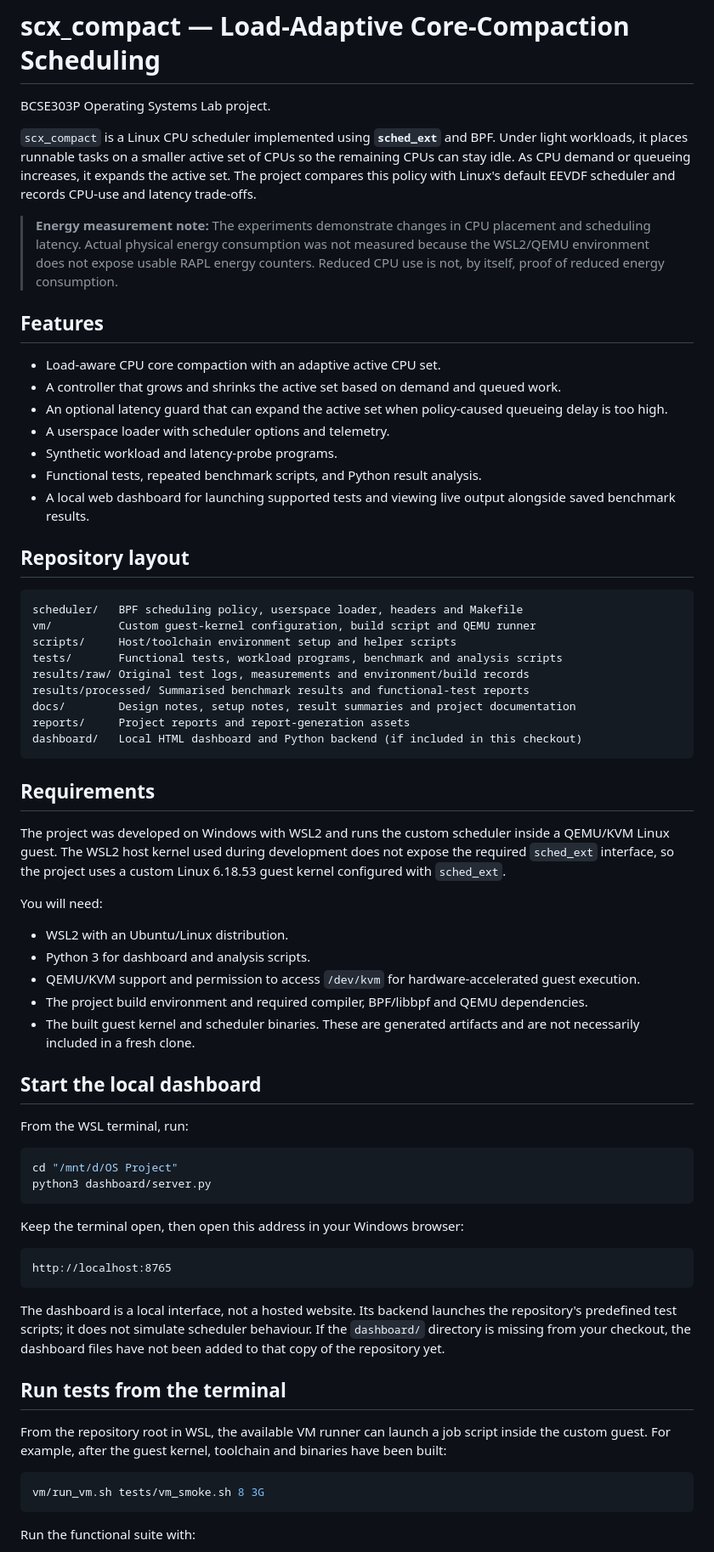
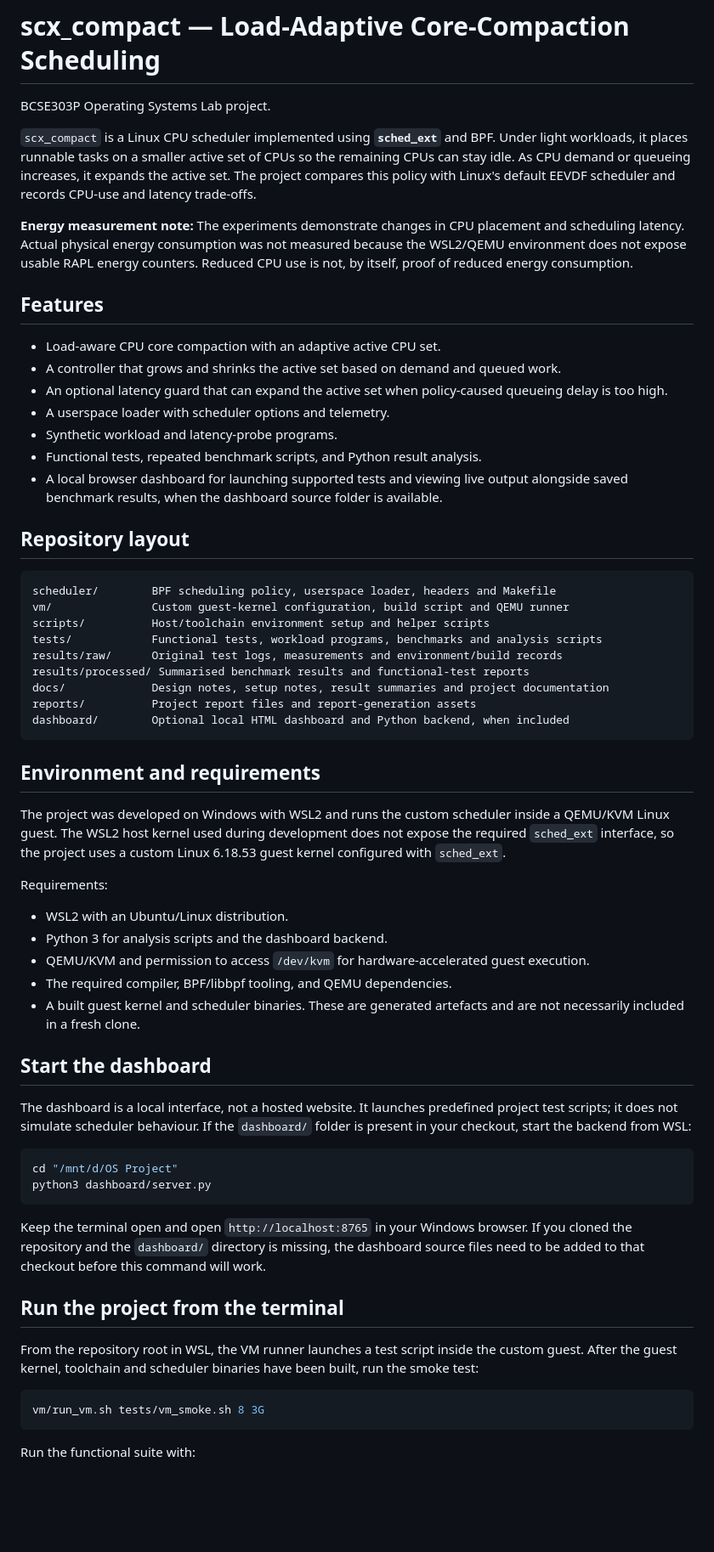
Before and after one commit to mo2416/OS-Project, a Markdown page: README.md, the part around one of its changes. Shown at 85% size. Drawn GitHub-style; blank space fills up the shorter version.

Commit message:
Simplify README and add usage instructions

````diff
--- a/README.md
+++ b/README.md
@@ -4,7 +4,7 @@ BCSE303P Operating Systems Lab project.
 
 `scx_compact` is a Linux CPU scheduler implemented using **`sched_ext`** and BPF. Under light workloads, it places runnable tasks on a smaller active set of CPUs so the remaining CPUs can stay idle. As CPU demand or queueing increases, it expands the active set. The project compares this policy with Linux's default EEVDF scheduler and records CPU-use and latency trade-offs.
 
-> **Energy measurement note:** The experiments demonstrate changes in CPU placement and scheduling latency. Actual physical energy consumption was not measured because the WSL2/QEMU environment does not expose usable RAPL energy counters. Reduced CPU use is not, by itself, proof of reduced energy consumption.
+**Energy measurement note:** The experiments demonstrate changes in CPU placement and scheduling latency. Actual physical energy consumption was not measured because the WSL2/QEMU environment does not expose usable RAPL energy counters. Reduced CPU use is not, by itself, proof of reduced energy consumption.
 
 ## Features
 
@@ -14,54 +14,48 @@ BCSE303P Operating Systems Lab project.
 - A userspace loader with scheduler options and telemetry.
 - Synthetic workload and latency-probe programs.
 - Functional tests, repeated benchmark scripts, and Python result analysis.
-- A local web dashboard for launching supported tests and viewing live output alongside saved benchmark results.
+- A local browser dashboard for launching supported tests and viewing live output alongside saved benchmark results, when the dashboard source folder is available.
 
 ## Repository layout
 
 ```text
-scheduler/   BPF scheduling policy, userspace loader, headers and Makefile
-vm/          Custom guest-kernel configuration, build script and QEMU runner
-scripts/     Host/toolchain environment setup and helper scripts
-tests/       Functional tests, workload programs, benchmark and analysis scripts
-results/raw/ Original test logs, measurements and environment/build records
+scheduler/        BPF scheduling policy, userspace loader, headers and Makefile
+vm/               Custom guest-kernel configuration, build script and QEMU runner
+scripts/          Host/toolchain environment setup and helper scripts
+tests/            Functional tests, workload programs, benchmarks and analysis scripts
+results/raw/      Original test logs, measurements and environment/build records
 results/processed/ Summarised benchmark results and functional-test reports
-docs/        Design notes, setup notes, result summaries and project documentation
-reports/     Project reports and report-generation assets
-dashboard/   Local HTML dashboard and Python backend (if included in this checkout)
+docs/             Design notes, setup notes, result summaries and project documentation
+reports/          Project report files and report-generation assets
+dashboard/        Optional local HTML dashboard and Python backend, when included
 ```
 
-## Requirements
+## Environment and requirements
 
 The project was developed on Windows with WSL2 and runs the custom scheduler inside a QEMU/KVM Linux guest. The WSL2 host kernel used during development does not expose the required `sched_ext` interface, so the project uses a custom Linux 6.18.53 guest kernel configured with `sched_ext`.
 
-You will need:
+Requirements:
 
 - WSL2 with an Ubuntu/Linux distribution.
-- Python 3 for dashboard and analysis scripts.
-- QEMU/KVM support and permission to access `/dev/kvm` for hardware-accelerated guest execution.
-- The project build environment and required compiler, BPF/libbpf and QEMU dependencies.
-- The built guest kernel and scheduler binaries. These are generated artifacts and are not necessarily included in a fresh clone.
+- Python 3 for analysis scripts and the dashboard backend.
+- QEMU/KVM and permission to access `/dev/kvm` for hardware-accelerated guest execution.
+- The required compiler, BPF/libbpf tooling, and QEMU dependencies.
+- A built guest kernel and scheduler binaries. These are generated artefacts and are not necessarily included in a fresh clone.
 
-## Start the local dashboard
+## Start the dashboard
 
-From the WSL terminal, run:
+The dashboard is a local interface, not a hosted website. It launches predefined project test scripts; it does not simulate scheduler behaviour. If the `dashboard/` folder is present in your checkout, start the backend from WSL:
 
 ```bash
 cd "/mnt/d/OS Project"
 python3 dashboard/server.py
 ```
 
-Keep the terminal open, then open this address in your Windows browser:
+Keep the terminal open and open `http://localhost:8765` in your Windows browser. If you cloned the repository and the `dashboard/` directory is missing, the dashboard source files need to be added to that checkout before this command will work.
 
-```text
-http://localhost:8765
-```
+## Run the project from the terminal
 
-The dashboard is a local interface, not a hosted website. Its backend launches the repository's predefined test scripts; it does not simulate scheduler behaviour. If the `dashboard/` directory is missing from your checkout, the dashboard files have not been added to that copy of the repository yet.
-
-## Run tests from the terminal
-
-From the repository root in WSL, the available VM runner can launch a job script inside the custom guest. For example, after the guest kernel, toolchain and binaries have been built:
+From the repository root in WSL, the VM runner launches a test script inside the custom guest. After the guest kernel, toolchain and scheduler binaries have been built, run the smoke test:
 
 ```bash
 vm/run_vm.sh tests/vm_smoke.sh 8 3G
````
Also changed, not shown: other parts of README.md (+10 -8 lines).
